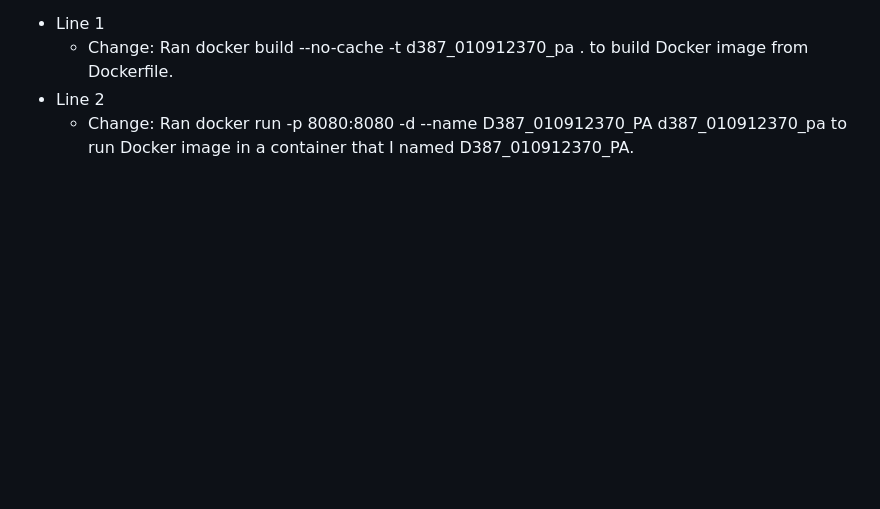
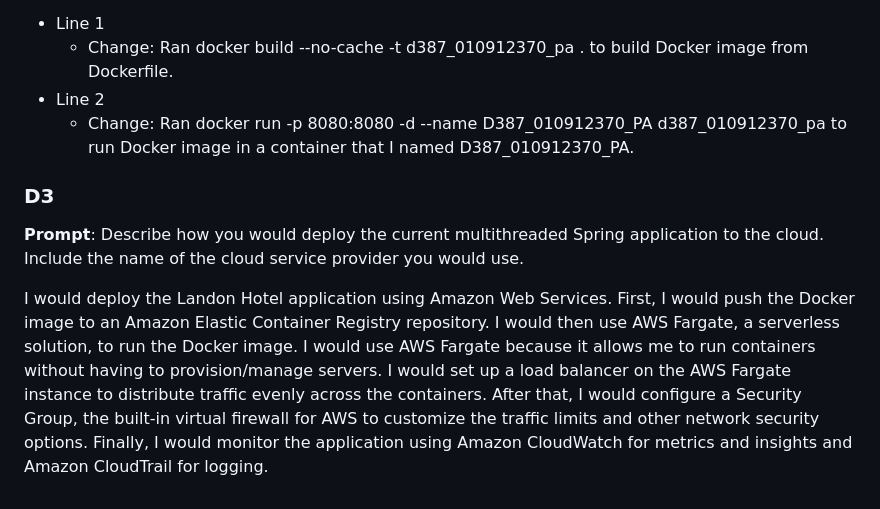
Before and after one commit to brady-boyd/hotel, a Markdown page: READMECHANGELOG.md, the part around the change. Rendered like a GitHub page; blank space fills up the shorter version.

Commit message:
Updates for Section D3
-Edited READMECHANGELOG.md to reflect my opinion on cloud deployment with AWS.

```diff
--- a/READMECHANGELOG.md
+++ b/READMECHANGELOG.md
@@ -173,3 +173,16 @@ File: 'Dockerfile'
 - Line 2
   - Change: Ran docker run -p 8080:8080 -d --name D387_010912370_PA d387_010912370_pa to run Docker image in a container
             that I named D387_010912370_PA.
+
+### D3
+
+**Prompt**: Describe how you would deploy the current multithreaded Spring application to the cloud.
+            Include the name of the cloud service provider you would use.
+
+   I would deploy the Landon Hotel application using Amazon Web Services. First, I would push the Docker image to
+an Amazon Elastic Container Registry repository. I would then use AWS Fargate, a serverless solution, to run the Docker
+image. I would use AWS Fargate because it allows me to run containers without having to provision/manage servers. I would
+set up a load balancer on the AWS Fargate instance to distribute traffic evenly across the containers. After that, I
+would configure a Security Group, the built-in virtual firewall for AWS to customize the traffic limits and other network
+security options. Finally, I would  monitor the application using Amazon CloudWatch for metrics and insights and Amazon
+CloudTrail for logging.
```
